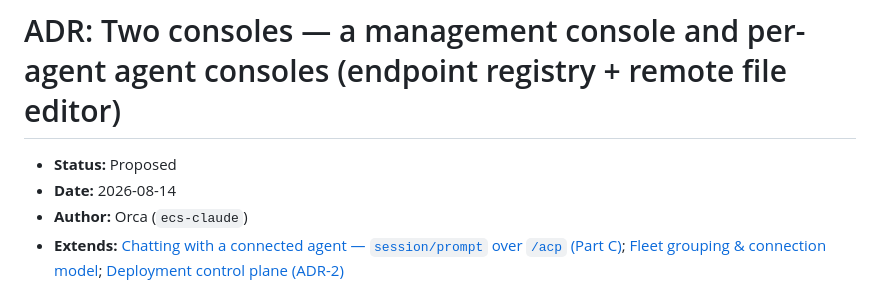
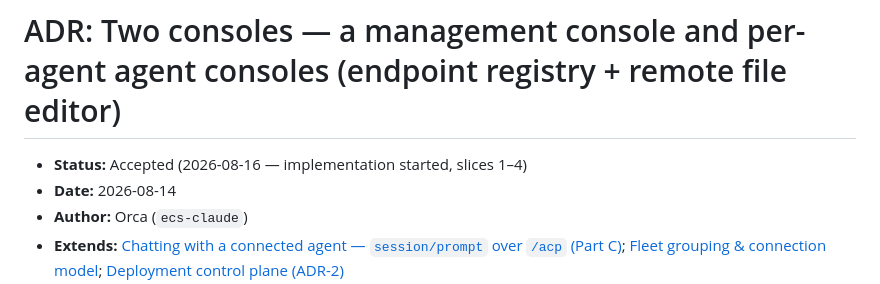
Before and after one commit to openabdev/studio, a Markdown page: docs/adr/agent-consoles.md, the part around the change. GitHub-like rendering.

Commit message:
docs(adr): accept agent-consoles ADR — implementation started
Implementation lands as stacked slices 1–4 (registry+keying, agent console
shell, file-editor read path, write/apply behind the upstream fs/* wire).

Co-Authored-By: Claude Opus 4.8 <noreply@anthropic.com>

```diff
--- a/docs/adr/agent-consoles.md
+++ b/docs/adr/agent-consoles.md
@@ -1,6 +1,6 @@
 # ADR: Two consoles — a management console and per-agent agent consoles (endpoint registry + remote file editor)
 
-- **Status:** Proposed
+- **Status:** Accepted (2026-08-16 — implementation started, slices 1–4)
 - **Date:** 2026-08-14
 - **Author:** Orca (`ecs-claude`)
 - **Extends:** [Chatting with a connected agent — `session/prompt` over `/acp` (Part C)](./agent-chat-panel.md); [Fleet grouping & connection model](./fleet-grouping-and-connection-model.md); [Deployment control plane (ADR-2)](./deployment-control-plane.md)
```
